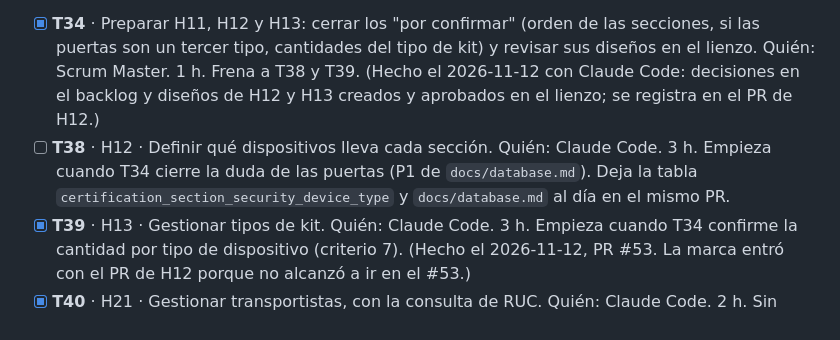
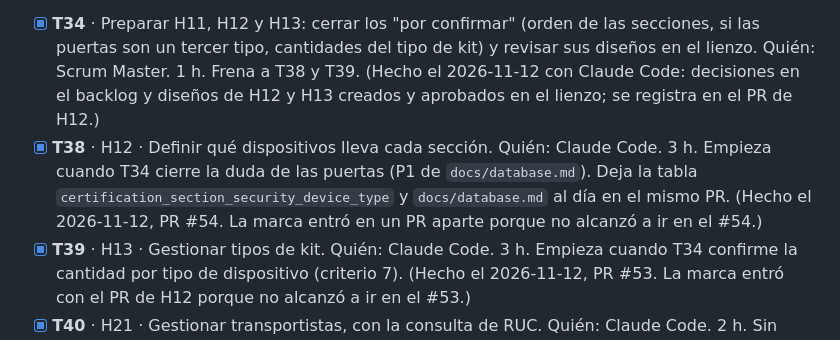
Before and after one commit to Cerati1998/SIGLA-TOS, a Markdown page: docs/sprint-2.md, the part around the change. Rendered like a GitHub page.

Commit message:
docs(H12): T38 terminada en el PR #54
Co-Authored-By: Claude Opus 5.5 <noreply@anthropic.com>

```diff
--- a/docs/sprint-2.md
+++ b/docs/sprint-2.md
@@ -50,7 +50,7 @@ Solo se hacen si sobra tiempo; no suman al total.
 ### Extensión del miércoles 11 y jueves 12 (agregada el 2026-11-11, a pedido del usuario)
 Con T25 a T37 ya construidas, el usuario pidió sumar más trabajo para el miércoles y el jueves. Van en el orden de épicas aprobado (E3, E4, E9). Si el tiempo no alcanza, se corta desde abajo: lo último en entrar es lo primero en pasar al Sprint 3. T34 es la misma tarea del adelanto, ahora comprometida.
 - [x] **T34** · Preparar H11, H12 y H13: cerrar los "por confirmar" (orden de las secciones, si las puertas son un tercer tipo, cantidades del tipo de kit) y revisar sus diseños en el lienzo. Quién: Scrum Master. 1 h. Frena a T38 y T39. (Hecho el 2026-11-12 con Claude Code: decisiones en el backlog y diseños de H12 y H13 creados y aprobados en el lienzo; se registra en el PR de H12.)
-- [ ] **T38** · H12 · Definir qué dispositivos lleva cada sección. Quién: Claude Code. 3 h. Empieza cuando T34 cierre la duda de las puertas (P1 de `docs/database.md`). Deja la tabla `certification_section_security_device_type` y `docs/database.md` al día en el mismo PR.
+- [x] **T38** · H12 · Definir qué dispositivos lleva cada sección. Quién: Claude Code. 3 h. Empieza cuando T34 cierre la duda de las puertas (P1 de `docs/database.md`). Deja la tabla `certification_section_security_device_type` y `docs/database.md` al día en el mismo PR. (Hecho el 2026-11-12, PR #54. La marca entró en un PR aparte porque no alcanzó a ir en el #54.)
 - [x] **T39** · H13 · Gestionar tipos de kit. Quién: Claude Code. 3 h. Empieza cuando T34 confirme la cantidad por tipo de dispositivo (criterio 7). (Hecho el 2026-11-12, PR #53. La marca entró con el PR de H12 porque no alcanzó a ir en el #53.)
 - [x] **T40** · H21 · Gestionar transportistas, con la consulta de RUC. Quién: Claude Code. 2 h. Sin decisiones abiertas; sigue el patrón de H10. (Hecho el 2026-11-11, PR #46. La marca entró con el PR de H22 porque no alcanzó a ir en el #46.)
 - [x] **T41** · H22 · Gestionar conductores, con la consulta de DNI. Quién: Claude Code. 2 h. Sin decisiones abiertas; cuáles roles ven DNI y brevete se resuelve en H24. (Hecho el 2026-11-11, PR #47. La marca entró en un PR aparte porque no alcanzó a ir en el #47.)
```
